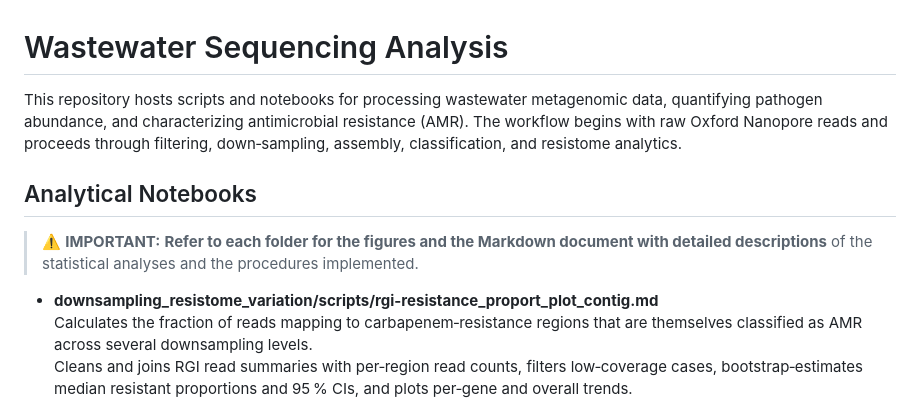
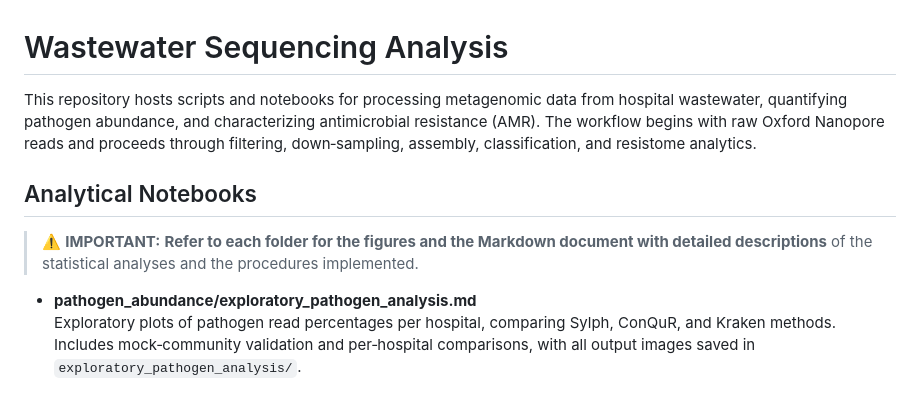
Before and after one commit to chalco777/wastewaters_project, a Markdown page: README.md, the part around one of its changes. Rendered like a GitHub page.

```diff
--- a/README.md
+++ b/README.md
@@ -1,12 +1,12 @@
 # Wastewater Sequencing Analysis
 
-This repository hosts scripts and notebooks for processing wastewater metagenomic data, quantifying pathogen abundance, and characterizing antimicrobial resistance (AMR). The workflow begins with raw Oxford Nanopore reads and proceeds through filtering, down‑sampling, assembly, classification, and resistome analytics.
+This repository hosts scripts and notebooks for processing metagenomic data from hospital wastewater, quantifying pathogen abundance, and characterizing antimicrobial resistance (AMR). The workflow begins with raw Oxford Nanopore reads and proceeds through filtering, down‑sampling, assembly, classification, and resistome analytics.
 
 ## Analytical Notebooks
 
 > ⚠️ **IMPORTANT:** **Refer to each folder for the figures and the Markdown document with detailed descriptions** of the statistical analyses and the procedures implemented.
 
-- **downsampling_resistome_variation/scripts/rgi-resistance_proport_plot_contig.md**
-    Calculates the fraction of reads mapping to carbapenem‑resistance regions that are themselves classified as AMR across several downsampling levels.
-    Cleans and joins RGI read summaries with per‑region read counts, filters low‑coverage cases, bootstrap‑estimates median resistant proportions and 95 % CIs, and plots per‑gene and overall trends.
+- **pathogen_abundance/exploratory_pathogen_analysis.md**
+    Exploratory plots of pathogen read percentages per hospital, comparing Sylph, ConQuR, and Kraken methods.
+    Includes mock‑community validation and per‑hospital comparisons, with all output images saved in `exploratory_pathogen_analysis/`.
 
```
Also changed, not shown: other parts of README.md (+15 -3 lines).
